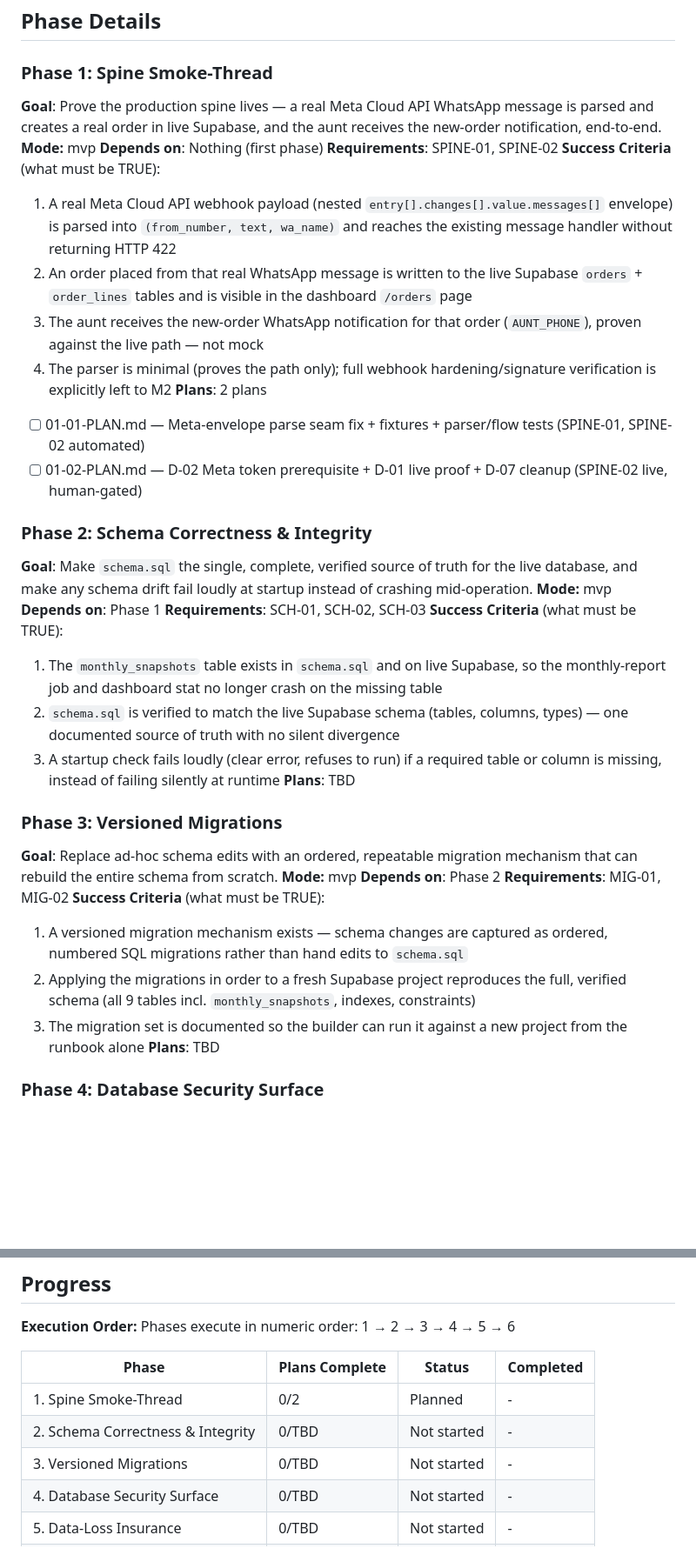
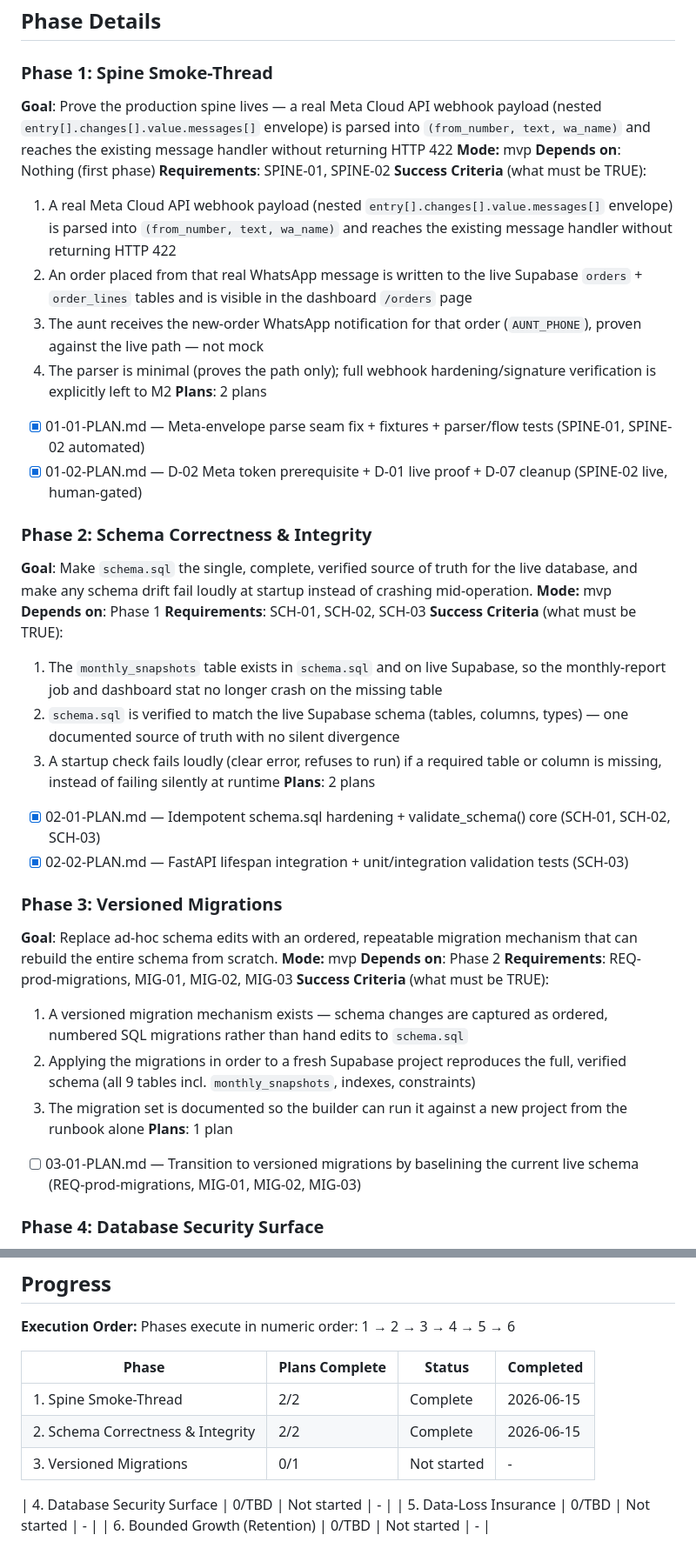
Before and after one commit to khaledmanaa11/alyasmeen-auntops, a Markdown page: .planning/ROADMAP.md, 2 parts joined by grey strips. Shown at 87% size. Drawn GitHub-style; blank space fills up the shorter version.

Commit message:
docs(03): create execution plan for versioned migrations

```diff
--- a/.planning/ROADMAP.md
+++ b/.planning/ROADMAP.md
@@ -30,7 +30,7 @@ Decimal phases appear between their surrounding integers in numeric order.
 ## Phase Details
 
 ### Phase 1: Spine Smoke-Thread
-**Goal**: Prove the production spine lives — a real Meta Cloud API WhatsApp message is parsed and creates a real order in live Supabase, and the aunt receives the new-order notification, end-to-end.
+**Goal**: Prove the production spine lives — a real Meta Cloud API webhook payload (nested `entry[].changes[].value.messages[]` envelope) is parsed into `(from_number, text, wa_name)` and reaches the existing message handler without returning HTTP 422
 **Mode:** mvp
 **Depends on**: Nothing (first phase)
 **Requirements**: SPINE-01, SPINE-02
@@ -40,8 +40,8 @@ Decimal phases appear between their surrounding integers in numeric order.
   3. The aunt receives the new-order WhatsApp notification for that order (`AUNT_PHONE`), proven against the live path — not mock
   4. The parser is minimal (proves the path only); full webhook hardening/signature verification is explicitly left to M2
 **Plans**: 2 plans
-  - [ ] 01-01-PLAN.md — Meta-envelope parse seam fix + fixtures + parser/flow tests (SPINE-01, SPINE-02 automated)
-  - [ ] 01-02-PLAN.md — D-02 Meta token prerequisite + D-01 live proof + D-07 cleanup (SPINE-02 live, human-gated)
+  - [x] 01-01-PLAN.md — Meta-envelope parse seam fix + fixtures + parser/flow tests (SPINE-01, SPINE-02 automated)
+  - [x] 01-02-PLAN.md — D-02 Meta token prerequisite + D-01 live proof + D-07 cleanup (SPINE-02 live, human-gated)
 
 ### Phase 2: Schema Correctness & Integrity
 **Goal**: Make `schema.sql` the single, complete, verified source of truth for the live database, and make any schema drift fail loudly at startup instead of crashing mid-operation.
@@ -52,18 +52,21 @@ Decimal phases appear between their surrounding integers in numeric order.
   1. The `monthly_snapshots` table exists in `schema.sql` and on live Supabase, so the monthly-report job and dashboard stat no longer crash on the missing table
   2. `schema.sql` is verified to match the live Supabase schema (tables, columns, types) — one documented source of truth with no silent divergence
   3. A startup check fails loudly (clear error, refuses to run) if a required table or column is missing, instead of failing silently at runtime
-**Plans**: TBD
+**Plans**: 2 plans
+  - [x] 02-01-PLAN.md — Idempotent schema.sql hardening + validate_schema() core (SCH-01, SCH-02, SCH-03)
+  - [x] 02-02-PLAN.md — FastAPI lifespan integration + unit/integration validation tests (SCH-03)
 
 ### Phase 3: Versioned Migrations
 **Goal**: Replace ad-hoc schema edits with an ordered, repeatable migration mechanism that can rebuild the entire schema from scratch.
 **Mode:** mvp
 **Depends on**: Phase 2
-**Requirements**: MIG-01, MIG-02
+**Requirements**: REQ-prod-migrations, MIG-01, MIG-02, MIG-03
 **Success Criteria** (what must be TRUE):
   1. A versioned migration mechanism exists — schema changes are captured as ordered, numbered SQL migrations rather than hand edits to `schema.sql`
   2. Applying the migrations in order to a fresh Supabase project reproduces the full, verified schema (all 9 tables incl. `monthly_snapshots`, indexes, constraints)
   3. The migration set is documented so the builder can run it against a new project from the runbook alone
-**Plans**: TBD
+**Plans**: 1 plan
+  - [ ] 03-01-PLAN.md — Transition to versioned migrations by baselining the current live schema (REQ-prod-migrations, MIG-01, MIG-02, MIG-03)
 
 ### Phase 4: Database Security Surface
 **Goal**: Make the Supabase access surface a deliberate, documented security decision — the right least-privilege key and a constrained arbitrary-SQL RPC surface — rather than a defaulted one.
@@ -105,9 +108,10 @@ Phases execute in numeric order: 1 → 2 → 3 → 4 → 5 → 6
 
 | Phase | Plans Complete | Status | Completed |
 |-------|----------------|--------|-----------|
-| 1. Spine Smoke-Thread | 0/2 | Planned | - |
-| 2. Schema Correctness & Integrity | 0/TBD | Not started | - |
-| 3. Versioned Migrations | 0/TBD | Not started | - |
+| 1. Spine Smoke-Thread | 2/2 | Complete | 2026-06-15 |
+| 2. Schema Correctness & Integrity | 2/2 | Complete | 2026-06-15 |
+| 3. Versioned Migrations | 0/1 | Not started | - |
+
 | 4. Database Security Surface | 0/TBD | Not started | - |
 | 5. Data-Loss Insurance | 0/TBD | Not started | - |
 | 6. Bounded Growth (Retention) | 0/TBD | Not started | - |
```
Also changed, not shown: other parts of .planning/ROADMAP.md (+2 -2 lines), 1 other file.
